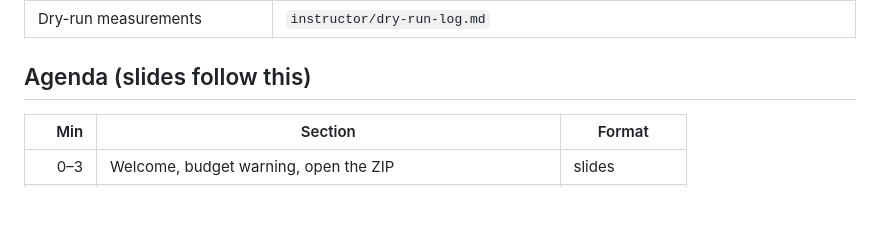
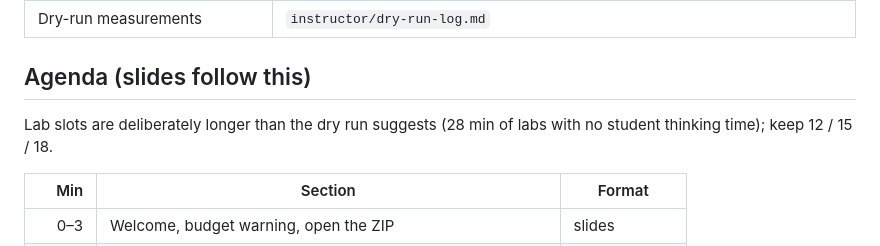
Before and after one commit to TexBonham/AIWorkshop, a Markdown page: CLAUDE.md, the part around the change. GitHub-like rendering; blank space fills up the shorter version.

Commit message:
Note that lab slot lengths stay at 12/15/18 despite the faster dry run

```diff
--- a/CLAUDE.md
+++ b/CLAUDE.md
@@ -43,6 +43,8 @@ Lab-design tests (Gate 2): **naive prompt fails** ("fix the bug" / "make it work
 
 ## Agenda (slides follow this)
 
+Lab slots are deliberately longer than the dry run suggests (28 min of labs with no student thinking time); keep 12 / 15 / 18.
+
 | Min | Section | Format |
 |---:|---|---|
 | 0–3 | Welcome, budget warning, open the ZIP | slides |
```
